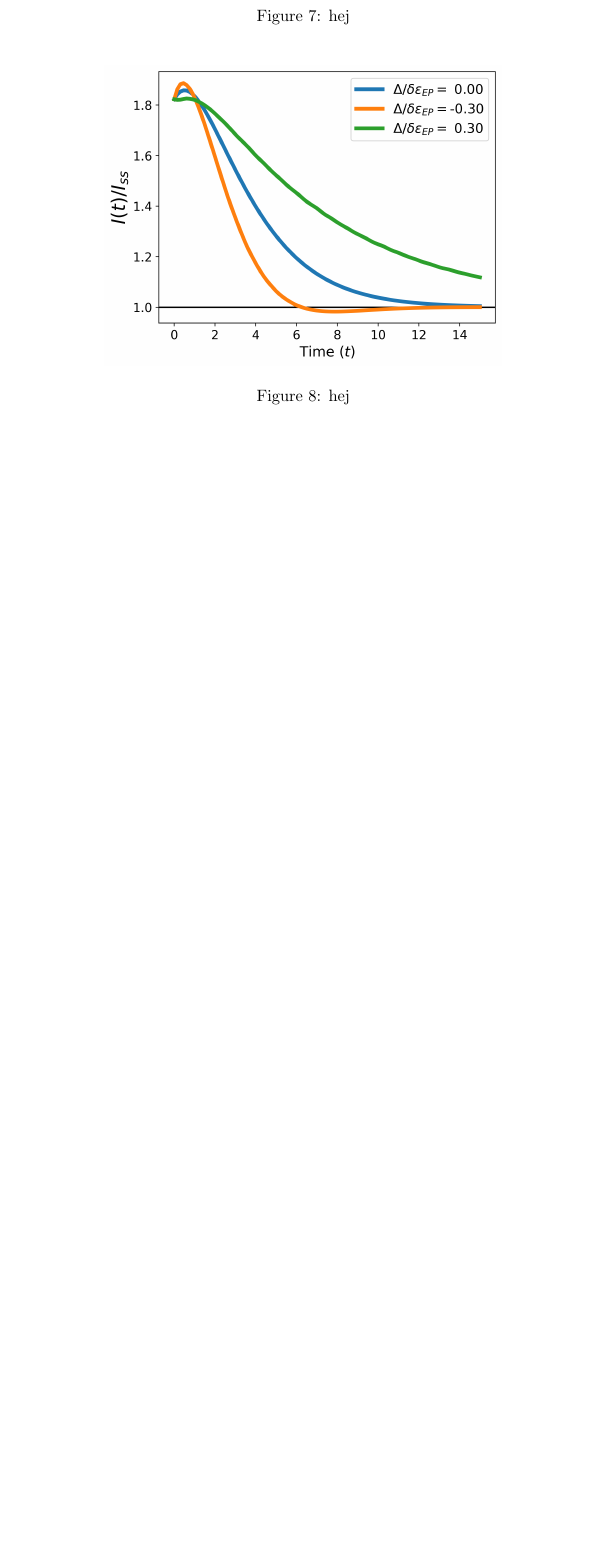
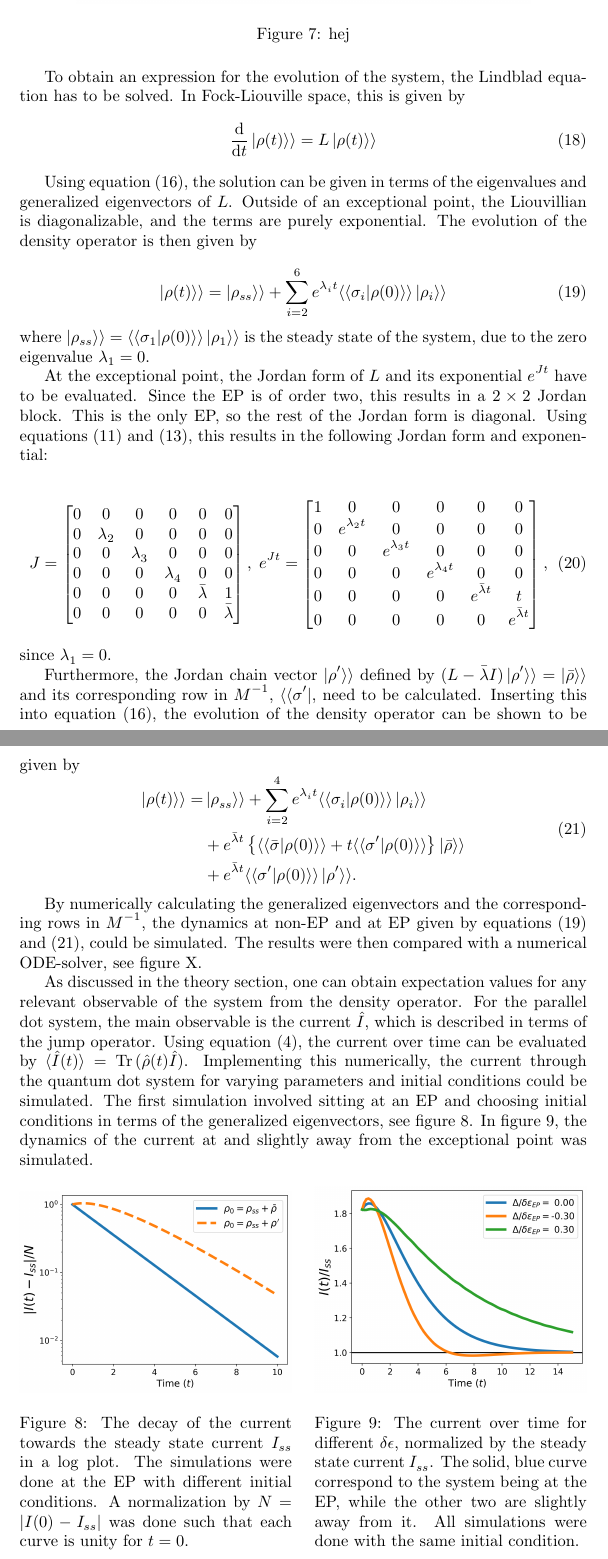
Before and after one commit to williamesamuelson/bsc-thesis, a LaTeX document (text/main.tex, which reads text/sections/results.tex): part of page 13 of 14 before the commit and two parts of pages 13 and 14 of 15 after it, the two joined at a grey line, cut so that both start at the same text, the shorter picture padded with empty space. Compiled offline with pdfLaTeX.

Commit message:
working on results, almost done

```diff
--- a/text/sections/results.tex
+++ b/text/sections/results.tex
@@ -15 +12,0 @@
-    \caption{hej}
@@ -18,9 +14,68 @@
 
 \begin{figure}[H]
     \centering
-    \includegraphics[width=0.7\linewidth]{figures/curr_diff_de.png}
+    \includegraphics[width=0.8\linewidth]{figures/spectrum.png}
     \caption{hej}
+    \label{fig:spec}
+\end{figure}
+
+
+To obtain an expression for the evolution of the system, the Lindblad equation has to be solved. In Fock-Liouville space, this is given by
+\begin{equation}
+    \diff{}{t}\ket{\rho(t)}\rangle = L \ket{\rho(t)}\rangle
+\end{equation}
+
+Using equation~\eqref{eq:genmode}, the solution can be given in terms of the eigenvalues and generalized eigenvectors of $L$. Outside of an exceptional point, the Liouvillian is diagonalizable, and the terms are purely exponential. The evolution of the density operator is then given by
+
+\begin{equation}\label{eq:dynnonep}
+    \ket{\rho(t)}\rangle = \ket{\rho_{ss}}\rangle + \sum_{i=2}^6 e^{\lambda_i t} \langle\braket{\sigma_i|\rho(0)}\rangle \ket{\rho_i}\rangle
+\end{equation}
+where $\ket{\rho_{ss}}\rangle = \langle\braket{\sigma_1|\rho(0)}\rangle \ket{\rho_1}\rangle$ is the steady state of the system, due to the zero eigenvalue $\lambda_1=0$.
+
+At the exceptional point, the Jordan form of $L$ and its exponential $e^{Jt}$ have to be evaluated. Since the EP is of order two, this results in a $2\times2$ Jordan block. This is the only EP, so the rest of the Jordan form is diagonal. Using equations~\eqref{eq:jordan} and~\eqref{eq:expjordan}, this results in the following Jordan form and exponential:
+
+\begin{equation}
+    J = \begin{bmatrix} 0 & 0 & 0 & 0 & 0 & 0 \\
+                        0 & \lambda_2 & 0 & 0 & 0 & 0 \\
+                        0 & 0 & \lambda_3 & 0 & 0 & 0 \\
+                        0 & 0 & 0 & \lambda_4 & 0 & 0 \\
+                        0 & 0 & 0 & 0 & \bar \lambda & 1 \\
+                        0 & 0 & 0 & 0 & 0 & \bar \lambda \\ \end{bmatrix}, \;
+        e^{Jt} = \begin{bmatrix} 1 & 0 & 0 & 0 & 0 & 0 \\
+            0 & e^{\lambda_2t} & 0 & 0 & 0 & 0 \\
+            0 & 0 & e^{\lambda_3t} & 0 & 0 & 0 \\
+            0 & 0 & 0 & e^{\lambda_4t} & 0 & 0 \\
+            0 & 0 & 0 & 0 & e^{\bar \lambda t} & t \\
+        0 & 0 & 0 & 0 & 0 & e^{\bar \lambda t} \\ \end{bmatrix},
+\end{equation}
+since $\lambda_1 = 0$.
+
+Furthermore, the Jordan chain vector $\ket{\rho'}\rangle$ defined by $(L - \bar\lambda I)\ket{\rho'}\rangle = \ket{\bar\rho}\rangle$ and its corresponding row in $M^{-1}$, $\langle\bra{\sigma'}$, need to be calculated. Inserting this into equation~\eqref{eq:genmode}, the evolution of the density operator can be shown to be given by
+\begin{equation}\label{eq:dynep}
+    \begin{aligned}
+        \ket{\rho(t)}\rangle = &\ket{\rho_{ss}}\rangle + \sum_{i=2}^4 e^{\lambda_i t} \langle\braket{\sigma_i|\rho(0)}\rangle \ket{\rho_i}\rangle \\
+                               & + e^{\bar \lambda t}\left\{\langle\braket{\bar\sigma|\rho(0)}\rangle + t\langle\braket{\sigma'|\rho(0)}\rangle \right\}\ket{\bar \rho}\rangle \\
+                               & + e^{\bar\lambda t} \langle\braket{\sigma'|\rho(0)}\rangle\ket{\rho'}\rangle.
+    \end{aligned}
+\end{equation}
+
+By numerically calculating the generalized eigenvectors and the corresponding rows in $M^{-1}$, the dynamics at non-EP and at EP given by equations~\eqref{eq:dynnonep} and~\eqref{eq:dynep}, could be simulated. The results were then compared with a numerical ODE-solver, see figure X.
+
+As discussed in the theory section, one can obtain expectation values for any relevant observable of the system from the density operator. For the parallel dot system, the main observable is the current $\hat I$, which is described in terms of the jump operator. Using equation~\eqref{eq:expec}, the current over time can be evaluated by $\braket{\hat I(t)} = \tr{(\hat \rho(t)\hat I)}$. Implementing this numerically, the current through the quantum dot system for varying parameters and initial conditions could be simulated. The first simulation involved sitting at an EP and choosing initial conditions in terms of the generalized eigenvectors, see figure~\ref{fig:diffrho0}. In figure~\ref{fig:diffde}, the dynamics of the current at and slightly away from the exceptional point was simulated.
+\begin{figure}[H]
+    \centering
+    \begin{minipage}[t]{0.48\textwidth}
+        \centering
+        \includegraphics[width=\textwidth]{figures/current_diff_rho_0.png}
+        \caption{The decay of the current towards the steady state current $I_{ss}$ in a log plot. The simulations were done at the EP with different initial conditions. A normalization by $N=|I(0) - I_{ss}|$ was done such that each curve is unity for $t=0$.}
+    \label{fig:diffrho0}
+    \end{minipage}\hfill
+    \begin{minipage}[t]{0.48\textwidth}
+        \centering
+        \includegraphics[width=\textwidth]{figures/curr_diff_de.png}
+        \caption{The current over time for different $\delta\epsilon$, normalized by the steady state current $I_{ss}$. The solid, blue curve correspond to the system being at the EP, while the other two are slightly away from it. All simulations were done with the same initial condition.}
     \label{fig:diffde}
+    \end{minipage}\hfill
 \end{figure}
 
 
```
Also changed, not shown: code/test.py (+32 -15 lines), text/sections/theory.tex (+7 -7 lines), text/figures/spectrum.png (added), text/main.pdf, text/sections/results.tex (7 more changed lines).
